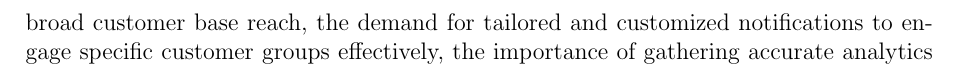
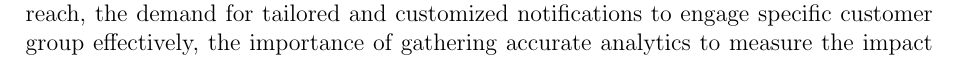
Before and after one commit to riadhlaabidi/eos-memory, a LaTeX thesis (main.tex, which reads chapters/chapter1.tex): part of page 24 of 59 before the commit and part of page 23 of 59 after it, cut so that both start at the same text. Compiled offline with pdfLaTeX.

Commit message:
Fix proposed solution section (#30)

```diff
--- a/chapters/chapter1.tex
+++ b/chapters/chapter1.tex
@@ -184,12 +184,10 @@ relevant and aligned with the Convergence project requirements:
 
 \section{Proposed solution}
 The benchmarking process allowed us to identify pain points and challenges commonly faced by businesses
-when implementing a notification center system.
-
-These challenges include the need for multi-channel notification delivery to ensure broad customer
-base reach, the demand for tailored and customized notifications to engage specific customer groups
-effectively, the importance of gathering accurate analytics to measure the impact and inform businesses
-about the effectivenes of notifications campaings.
+when implementing a notification center system. These challenges include the need for multi-channel
+notification delivery to ensure broad customer base reach, the demand for tailored and customized
+notifications to engage specific customer group effectively, the importance of gathering accurate
+analytics to measure the impact and inform businesses about the effectivenes of notifications campaings.
 
 Based on these findings, we have concluded that developing a custom notification center tailored to our
 specific needs is the most suitable approach. By addressing the identified pain points and challenges,
```
Also changed, not shown: main.pdf.
